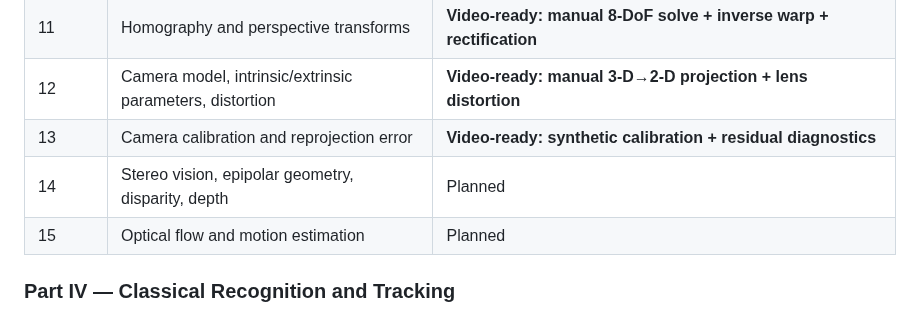
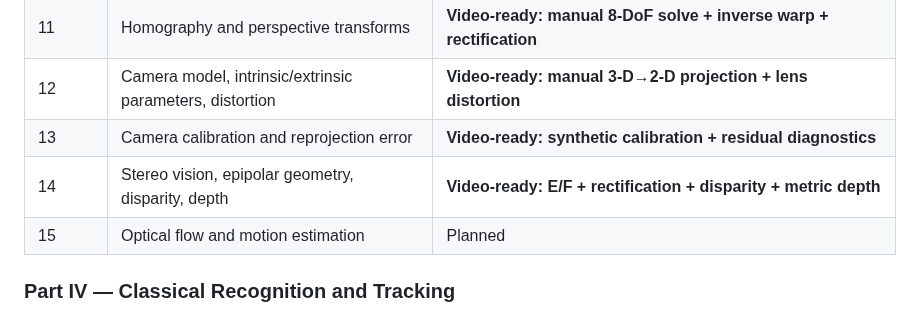
Before and after one commit to indrakanti/9x_ComputerVision_-, a Markdown page: COURSE_ROADMAP.md, the part around the change. Drawn GitHub-style.

Commit message:
Mark stereo vision lesson video-ready

```diff
--- a/COURSE_ROADMAP.md
+++ b/COURSE_ROADMAP.md
@@ -49,7 +49,7 @@ The course is designed for engineers who want more than API-level OpenCV example
 | 11 | Homography and perspective transforms | **Video-ready: manual 8-DoF solve + inverse warp + rectification** |
 | 12 | Camera model, intrinsic/extrinsic parameters, distortion | **Video-ready: manual 3-D→2-D projection + lens distortion** |
 | 13 | Camera calibration and reprojection error | **Video-ready: synthetic calibration + residual diagnostics** |
-| 14 | Stereo vision, epipolar geometry, disparity, depth | Planned |
+| 14 | Stereo vision, epipolar geometry, disparity, depth | **Video-ready: E/F + rectification + disparity + metric depth** |
 | 15 | Optical flow and motion estimation | Planned |
 
 ### Part IV — Classical Recognition and Tracking
```
